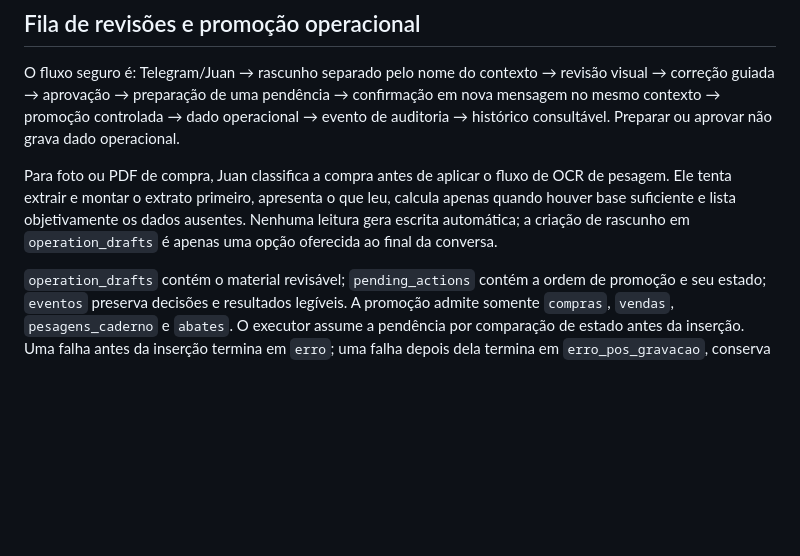
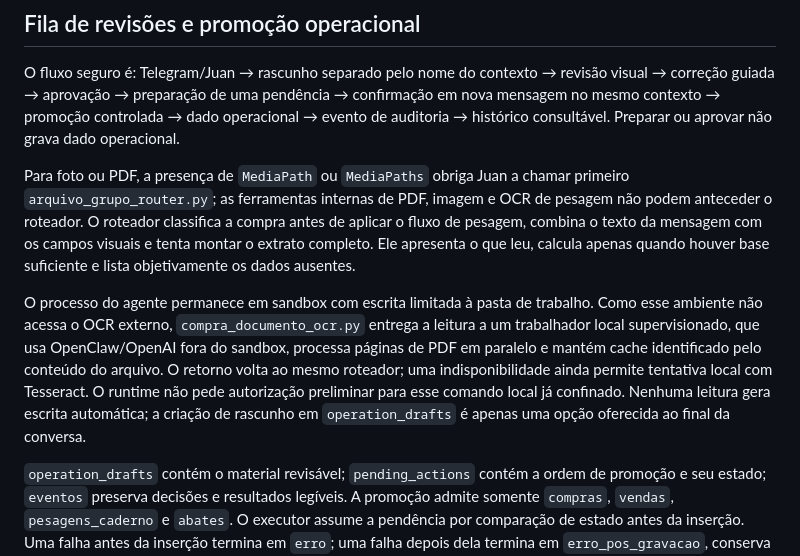
Before and after one commit to pablofaraujo/Confinex, a Markdown page: docs/arquitetura.md, the part around one of its changes. GitHub-like rendering; blank space fills up the shorter version.

```diff
--- a/docs/arquitetura.md
+++ b/docs/arquitetura.md
@@ -35,7 +35,9 @@ Tabelas/views por app:
 
 O fluxo seguro é: Telegram/Juan → rascunho separado pelo nome do contexto → revisão visual → correção guiada → aprovação → preparação de uma pendência → confirmação em nova mensagem no mesmo contexto → promoção controlada → dado operacional → evento de auditoria → histórico consultável. Preparar ou aprovar não grava dado operacional.
 
-Para foto ou PDF de compra, Juan classifica a compra antes de aplicar o fluxo de OCR de pesagem. Ele tenta extrair e montar o extrato primeiro, apresenta o que leu, calcula apenas quando houver base suficiente e lista objetivamente os dados ausentes. Nenhuma leitura gera escrita automática; a criação de rascunho em `operation_drafts` é apenas uma opção oferecida ao final da conversa.
+Para foto ou PDF, a presença de `MediaPath` ou `MediaPaths` obriga Juan a chamar primeiro `arquivo_grupo_router.py`; as ferramentas internas de PDF, imagem e OCR de pesagem não podem anteceder o roteador. O roteador classifica a compra antes de aplicar o fluxo de pesagem, combina o texto da mensagem com os campos visuais e tenta montar o extrato completo. Ele apresenta o que leu, calcula apenas quando houver base suficiente e lista objetivamente os dados ausentes.
+
+O processo do agente permanece em sandbox com escrita limitada à pasta de trabalho. Como esse ambiente não acessa o OCR externo, `compra_documento_ocr.py` entrega a leitura a um trabalhador local supervisionado, que usa OpenClaw/OpenAI fora do sandbox, processa páginas de PDF em paralelo e mantém cache identificado pelo conteúdo do arquivo. O retorno volta ao mesmo roteador; uma indisponibilidade ainda permite tentativa local com Tesseract. O runtime não pede autorização preliminar para esse comando local já confinado. Nenhuma leitura gera escrita automática; a criação de rascunho em `operation_drafts` é apenas uma opção oferecida ao final da conversa.
 
 `operation_drafts` contém o material revisável; `pending_actions` contém a ordem de promoção e seu estado; `eventos` preserva decisões e resultados legíveis. A promoção admite somente `compras`, `vendas`, `pesagens_caderno` e `abates`. O executor assume a pendência por comparação de estado antes da inserção. Uma falha antes da inserção termina em `erro`; uma falha depois dela termina em `erro_pos_gravacao`, conserva o ID operacional e nunca deve ser executada novamente sem reconciliação.
 
```
Also changed, not shown: other parts of docs/arquitetura.md (+1 -1 lines), CLAUDE.md (+1 -1 lines), docs/fila-revisoes.md (+27 -16 lines).
